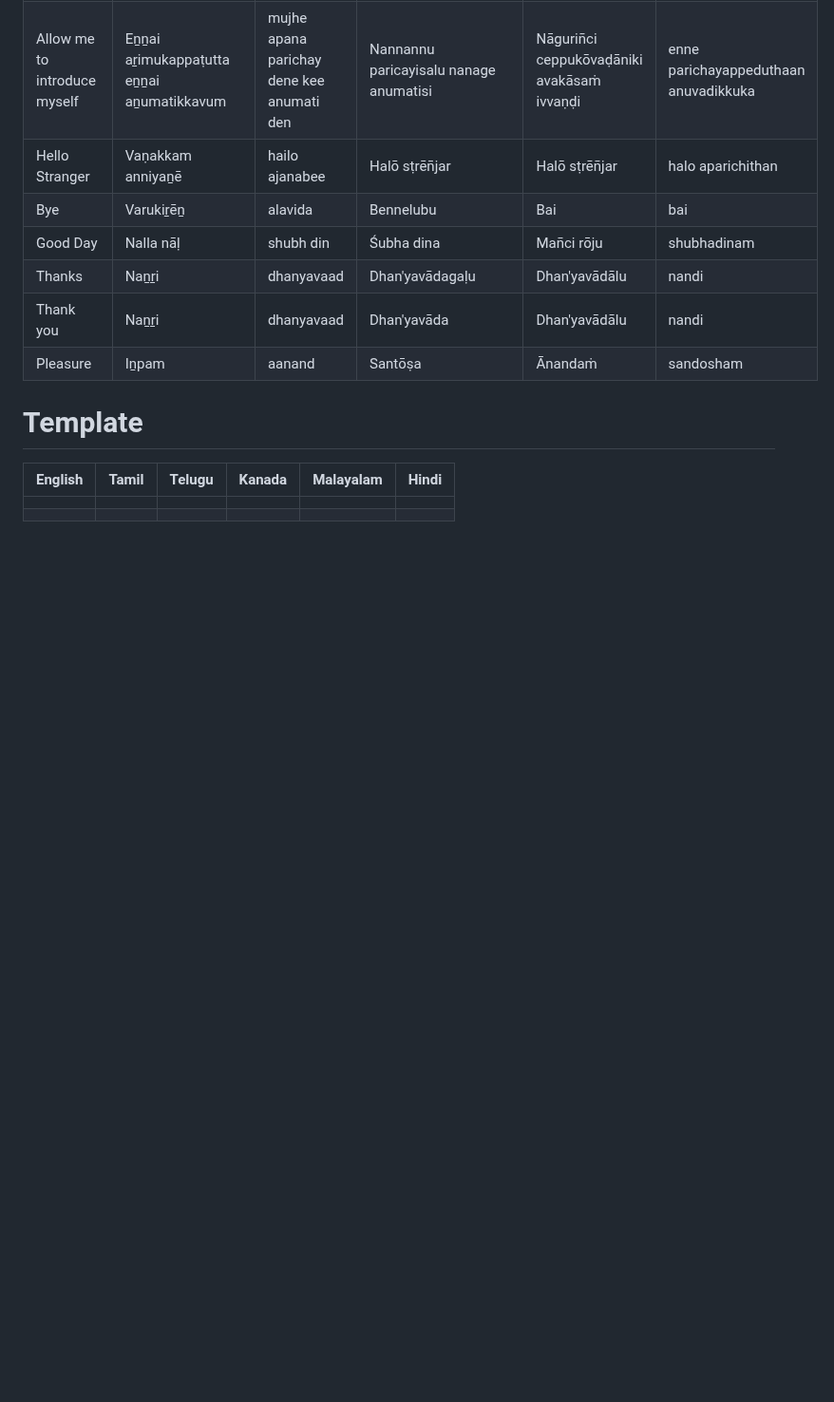
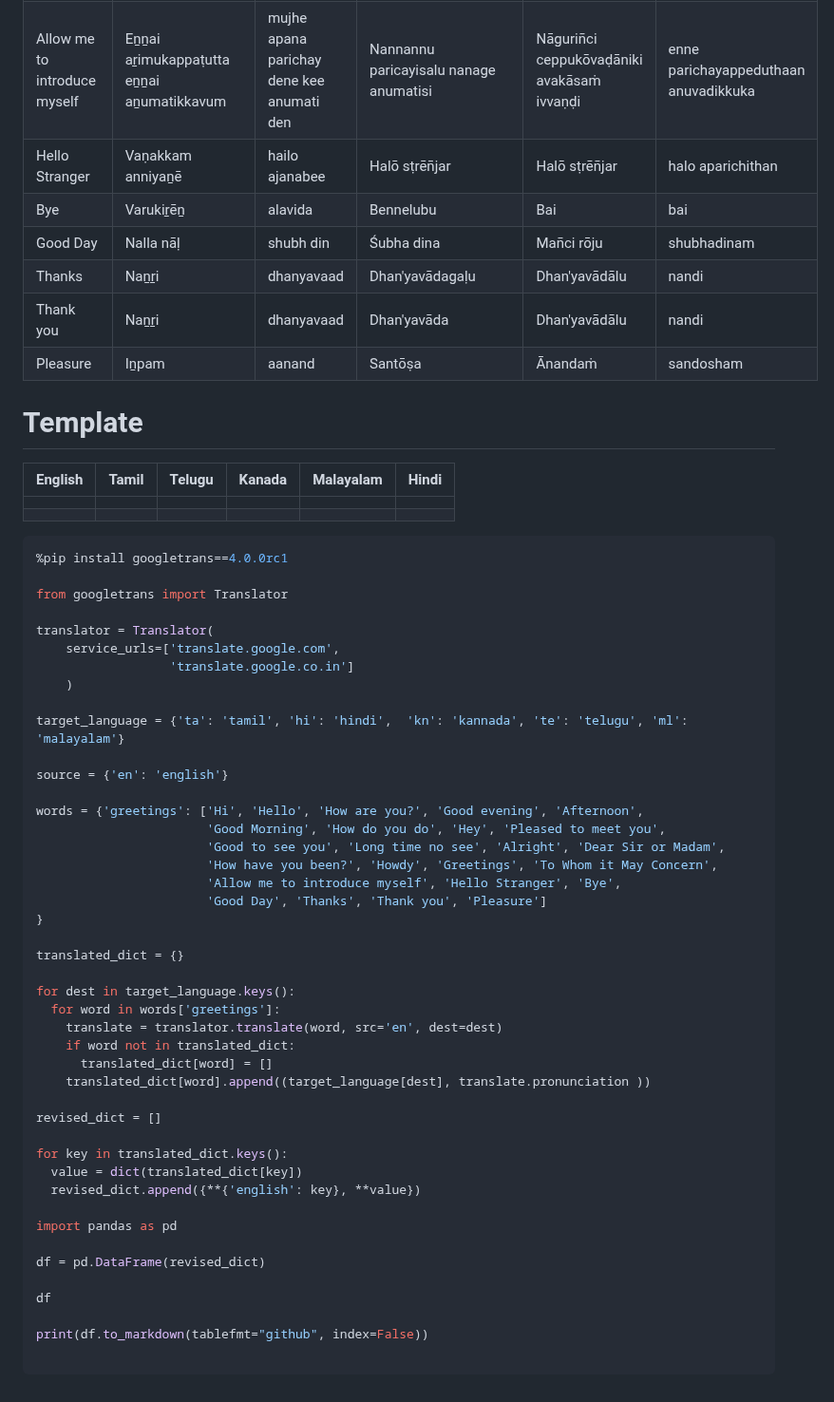
Before and after one commit to vijayanandrp/vijayanandrp, a Markdown page: language/indian-slangs.md, the part around the change. Shown at 95% size. Rendered like a GitHub page; blank space fills up the shorter version.

````diff
--- a/language/indian-slangs.md
+++ b/language/indian-slangs.md
@@ -33,3 +33,52 @@
 |---------|-------|--------|--------|-----------|-------|
 |         |       |        |        |           |       |
 |         |       |        |        |           |       |
+
+
+
+```python
+%pip install googletrans==4.0.0rc1
+
+from googletrans import Translator
+
+translator = Translator(
+    service_urls=['translate.google.com',
+                  'translate.google.co.in']
+    )
+
+target_language = {'ta': 'tamil', 'hi': 'hindi',  'kn': 'kannada', 'te': 'telugu', 'ml': 'malayalam'}
+
+source = {'en': 'english'}
+
+words = {'greetings': ['Hi', 'Hello', 'How are you?', 'Good evening', 'Afternoon',
+                       'Good Morning', 'How do you do', 'Hey', 'Pleased to meet you',
+                       'Good to see you', 'Long time no see', 'Alright', 'Dear Sir or Madam',
+                       'How have you been?', 'Howdy', 'Greetings', 'To Whom it May Concern',
+                       'Allow me to introduce myself', 'Hello Stranger', 'Bye',
+                       'Good Day', 'Thanks', 'Thank you', 'Pleasure']
+}
+
+translated_dict = {}
+
+for dest in target_language.keys():
+  for word in words['greetings']:
+    translate = translator.translate(word, src='en', dest=dest)
+    if word not in translated_dict:
+      translated_dict[word] = []
+    translated_dict[word].append((target_language[dest], translate.pronunciation ))
+
+revised_dict = []
+
+for key in translated_dict.keys():
+  value = dict(translated_dict[key])
+  revised_dict.append({**{'english': key}, **value})
+
+import pandas as pd
+
+df = pd.DataFrame(revised_dict)
+
+df
+
+print(df.to_markdown(tablefmt="github", index=False))
+
+```
````
